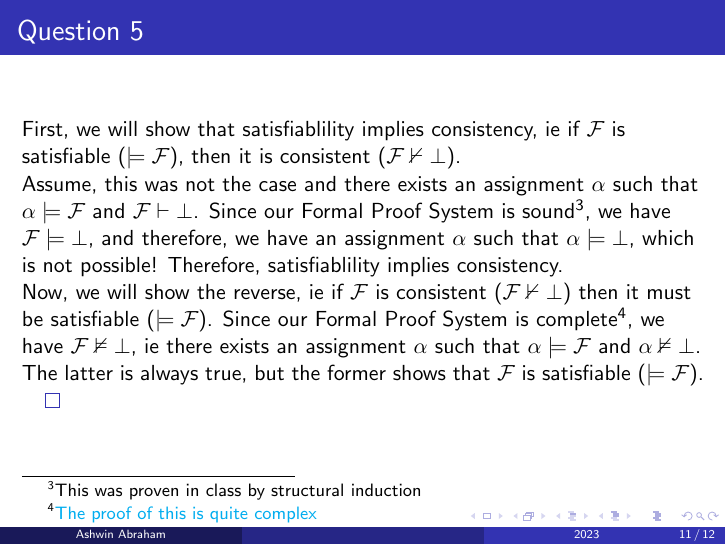
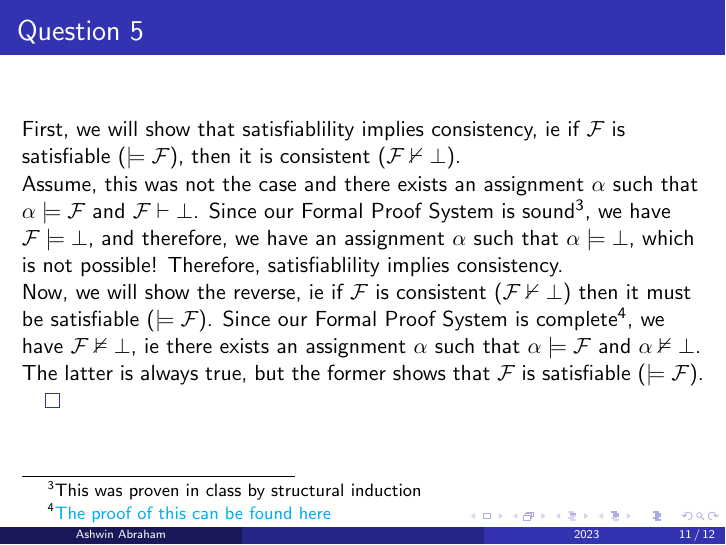
Before and after one commit to AshwinAbraham2021/CS228M_solutions, LaTeX slides (t2_sol.tex): page 11 of 12. Compiled offline with pdfLaTeX.

Commit message:
Modified Tutorial 2 solutions

```diff
--- a/t2_sol.tex
+++ b/t2_sol.tex
@@ -204,7 +204,7 @@ pdfpagemode=FullScreen,
 
             Assume, this was not the case and there exists an assignment $\alpha$ such that $\alpha \models \mathcal{F}$ and $\mathcal{F} \vdash \bot$. Since our Formal Proof System is sound\footnote{This was proven in class by structural induction}, we have $\mathcal{F} \models \bot$, and therefore, we have an assignment $\alpha$ such that $\alpha \models \bot$, which is not possible! Therefore, satisfiablility implies consistency.
 
-            Now, we will show the reverse, ie if $\mathcal{F}$ is consistent ($\mathcal{F} \nvdash \bot$) then it must be satisfiable ($\models \mathcal{F}$). Since our Formal Proof System is complete\footnote{\href[]{https://www.cse.iitb.ac.in/~akg/courses/2023-logic/lec-08-complete.pdf}{The proof of this is quite complex}}, we have $\mathcal{F} \nvDash \bot$, ie there exists an assignment $\alpha$ such that $\alpha \models \mathcal{F}$ and $\alpha \nvDash \bot$. The latter is always true, but the former shows that $\mathcal{F}$ is satisfiable ($\models \mathcal{F}$).
+            Now, we will show the reverse, ie if $\mathcal{F}$ is consistent ($\mathcal{F} \nvdash \bot$) then it must be satisfiable ($\models \mathcal{F}$). Since our Formal Proof System is complete\footnote{\href[]{https://piazza.com/class_profile/get_resource/ll2d94w5rycho/lldbfyq5cfj16r}{The proof of this can be found here}}, we have $\mathcal{F} \nvDash \bot$, ie there exists an assignment $\alpha$ such that $\alpha \models \mathcal{F}$ and $\alpha \nvDash \bot$. The latter is always true, but the former shows that $\mathcal{F}$ is satisfiable ($\models \mathcal{F}$).
 
             $\qed$
         \end{frame}
```
Also changed, not shown: t2_sol.pdf.
